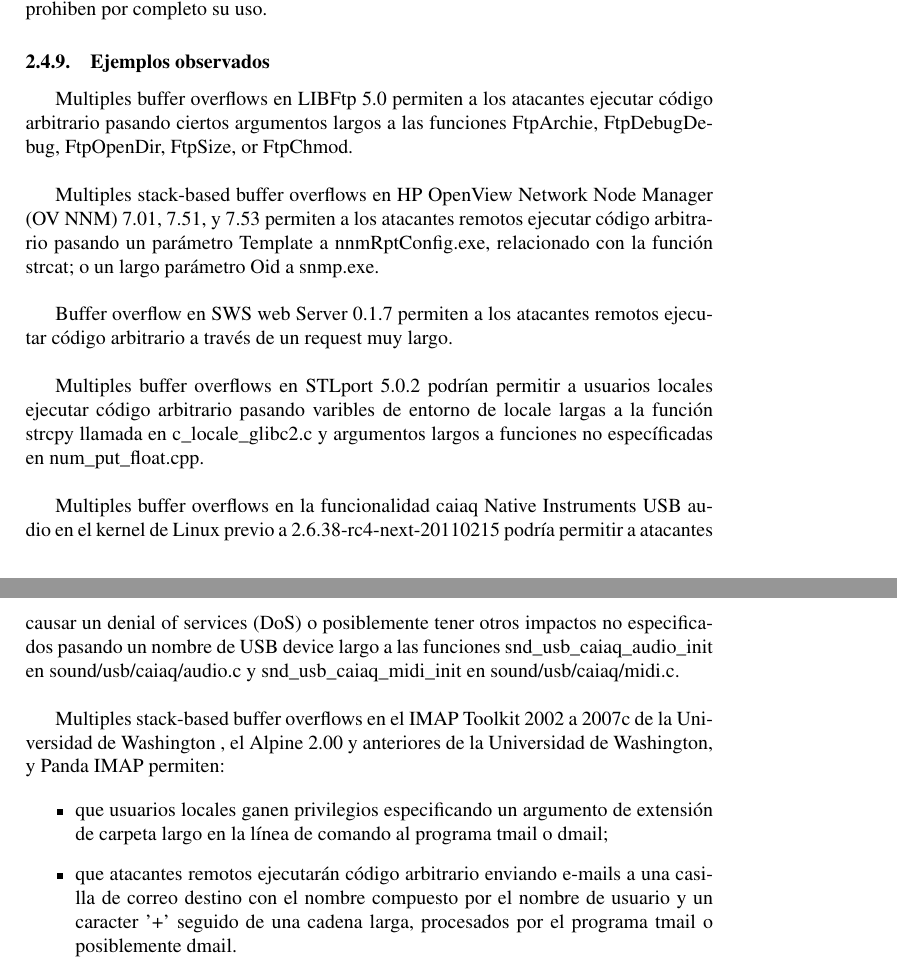
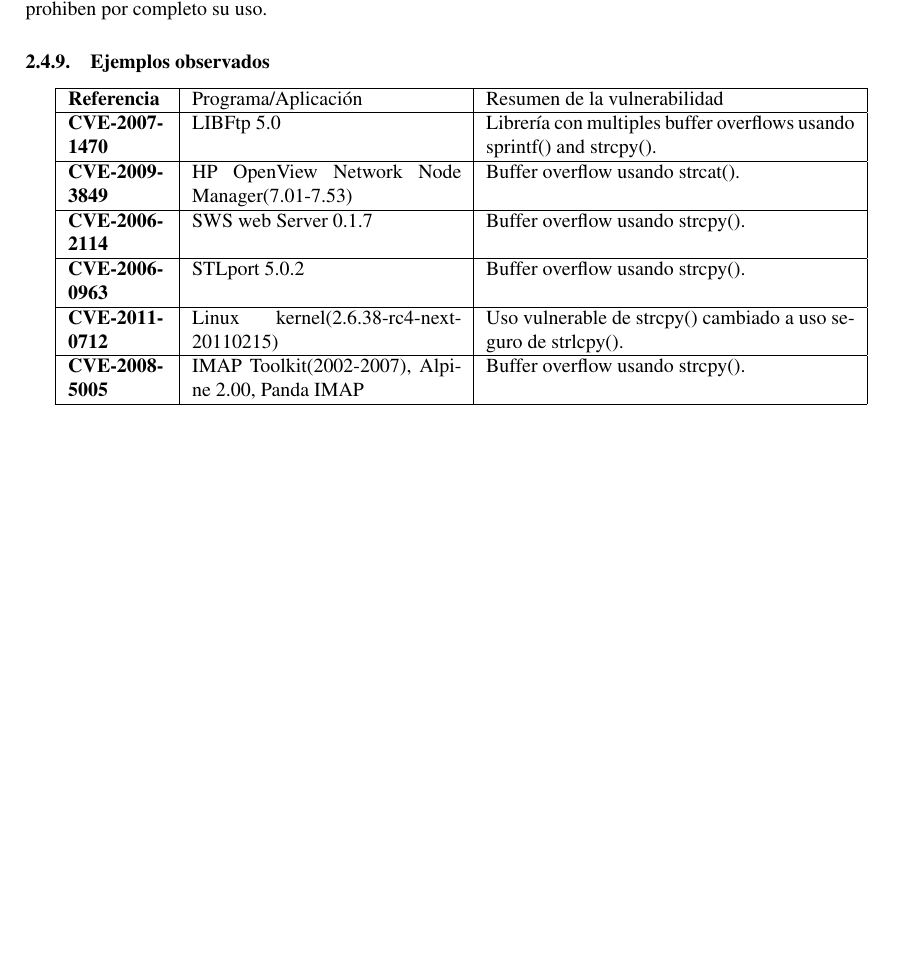
Before and after one commit to Gabrielconesa/cripto-2013-1c, a LaTeX document (TP1/report.tex, which reads TP1/issue676.tex): two parts of pages 14 and 15 of 15 before the commit and part of page 14 of 14 after it, the two joined at a grey line, cut so that both start at the same text, the shorter picture padded with empty space. Compiled offline with pdfLaTeX.

Commit message:
Fixed code environment and refactored observed examples subsection in issue676.

```diff
--- a/TP1/issue676.tex
+++ b/TP1/issue676.tex
@@ -73,26 +75,20 @@
 
 \subsubsection{Ejemplos observados}
 
-Multiples buffer overflows en LIBFtp 5.0 permiten a los atacantes ejecutar código arbitrario pasando ciertos argumentos largos a las funciones FtpArchie,
-FtpDebugDebug, FtpOpenDir, FtpSize, or FtpChmod.\\
-
-Multiples stack-based buffer overflows en HP OpenView Network Node Manager (OV NNM) 7.01, 7.51, y 7.53 permiten a los atacantes remotos ejecutar código arbitrario
-pasando un parámetro Template a  nnmRptConfig.exe, relacionado con la función strcat; o un largo parámetro Oid a snmp.exe.\\
-
-Buffer overflow en SWS web Server 0.1.7 permiten a los atacantes remotos ejecutar código arbitrario a través de un request muy largo.\\
-
-Multiples buffer overflows en STLport 5.0.2 podrían permitir a usuarios locales ejecutar código arbitrario pasando varibles de entorno de locale largas a la función
-strcpy llamada en c\_locale\_glibc2.c y argumentos largos a funciones no específicadas en num\_put\_float.cpp.\\
-
-Multiples buffer overflows en la funcionalidad caiaq Native Instruments USB audio en el kernel de Linux previo a 2.6.38-rc4-next-20110215 podría permitir a
-atacantes causar un denial of services (DoS) o posiblemente tener otros impactos no especificados pasando un nombre de USB device largo a las funciones
-snd\_usb\_caiaq\_audio\_init en sound/usb/caiaq/audio.c y snd\_usb\_caiaq\_midi\_init en sound/usb/caiaq/midi.c.\\
-
-Multiples stack-based buffer overflows en el  IMAP Toolkit 2002 a 2007c de la Universidad de Washington , el Alpine 2.00 y anteriores de la Universidad de Washington,
-y Panda IMAP permiten:
-
-\begin{itemize}
-    \item que usuarios locales ganen privilegios especificando un argumento de extensión de carpeta largo en la línea de comando al programa tmail o dmail;
-    \item que atacantes remotos ejecutarán código arbitrario enviando e-mails a una casilla de correo destino con el nombre compuesto por el nombre de usuario y un caracter '+'
-    seguido de una cadena larga, procesados por el programa tmail o posiblemente dmail.
-\end{itemize}
+\begin{tabular}[\baselineskip]{|p{1.75cm}|p{4.75cm}|p{6.5cm}|}
+  \hline
+  \textbf{Referencia} & Programa/Aplicación & Resumen de la vulnerabilidad \\
+  \hline
+  \textbf{CVE-2007-1470} & LIBFtp 5.0 & Librería con multiples buffer overflows usando sprintf() and strcpy().\\
+  \hline
+  \textbf{CVE-2009-3849} & HP OpenView Network Node Manager(7.01-7.53) & Buffer overflow usando strcat(). \\
+  \hline
+  \textbf{CVE-2006-2114} & SWS web Server 0.1.7  & Buffer overflow usando strcpy(). \\
+  \hline
+  \textbf{CVE-2006-0963} & STLport 5.0.2  & Buffer overflow usando strcpy(). \\
+  \hline
+  \textbf{CVE-2011-0712} & Linux kernel(2.6.38-rc4-next-20110215) & Uso vulnerable de strcpy() cambiado a uso seguro de strlcpy().\\
+  \hline
+  \textbf{CVE-2008-5005} & IMAP Toolkit(2002-2007), Alpine 2.00, Panda IMAP & Buffer overflow usando strcpy(). \\
+  \hline
+\end{tabular}
```
Also changed, not shown: TP1/issue676.tex (8 more changed lines).
